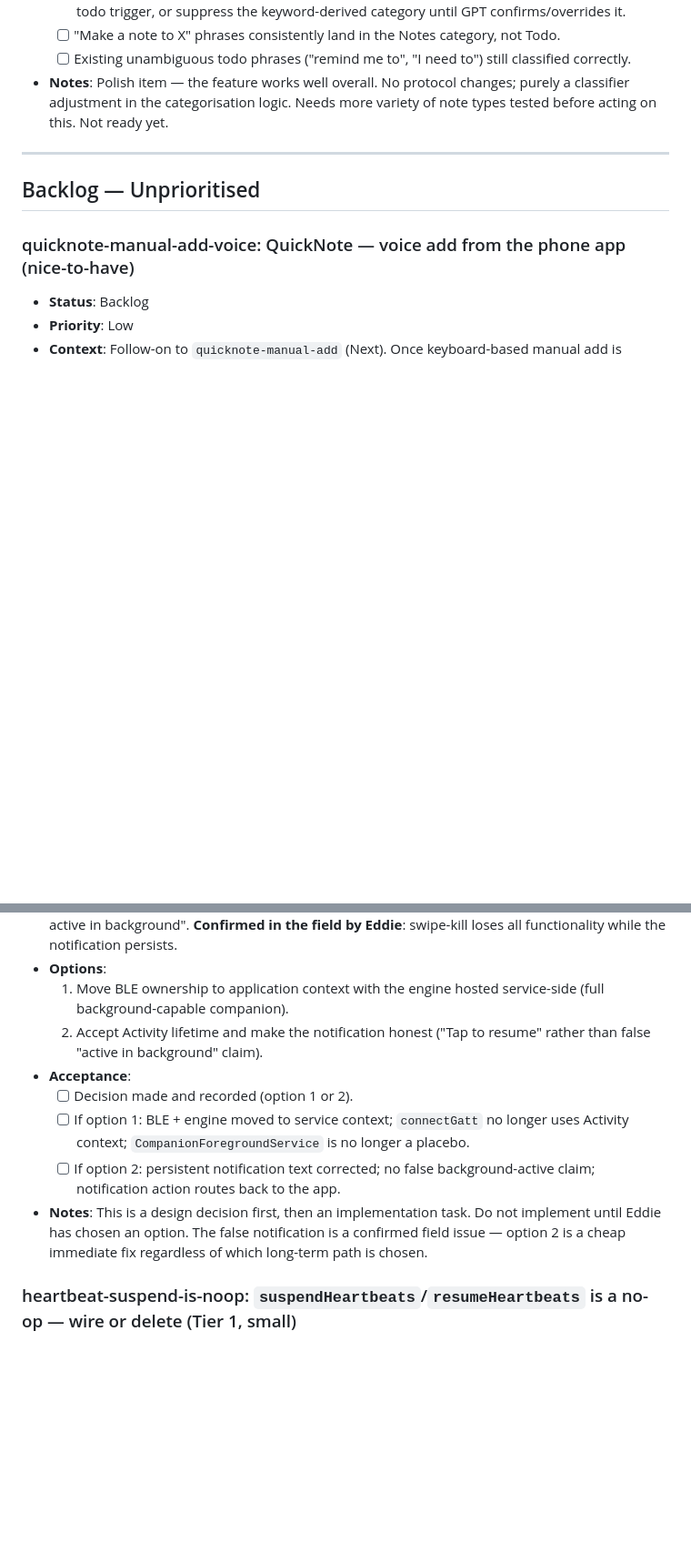
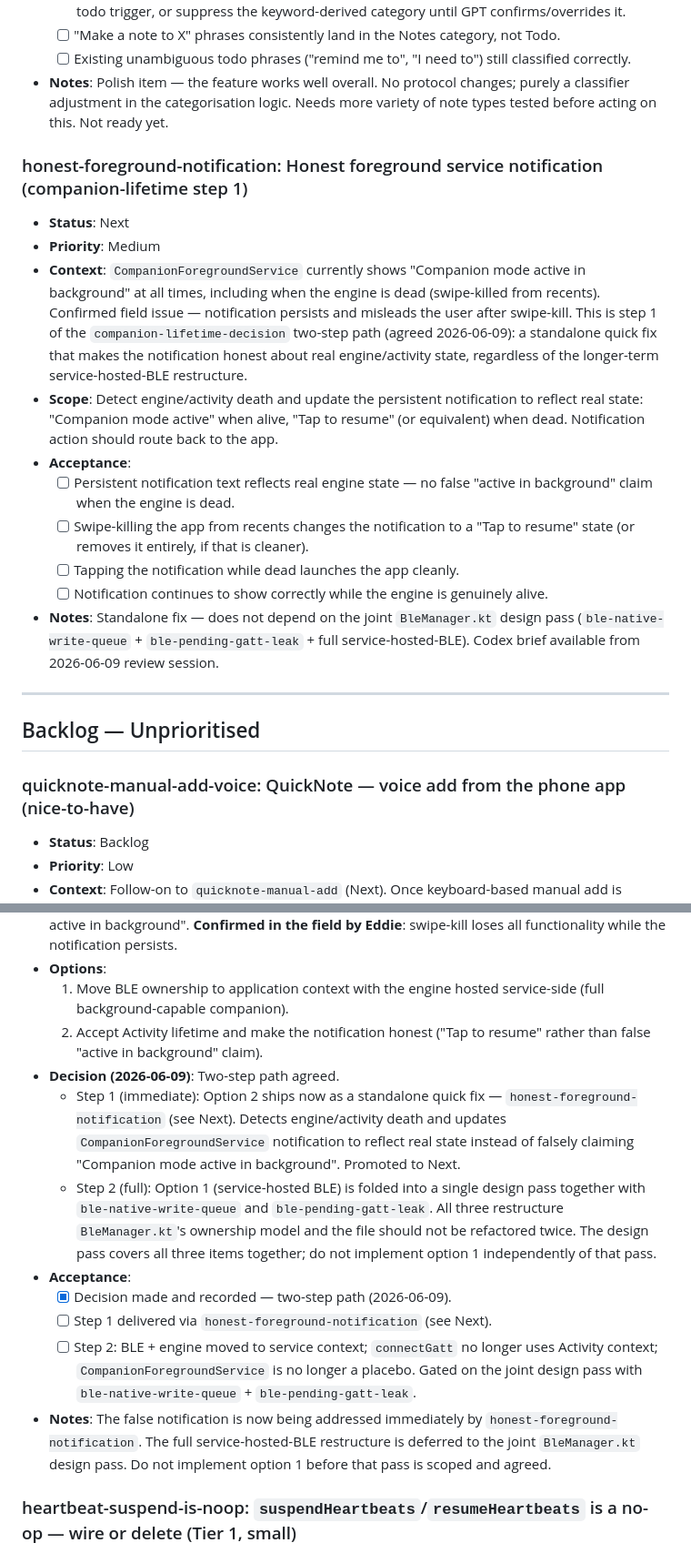
Before and after one commit to Cheddies1/even-g1-companion, a Markdown page: docs/current-worklist.md, 2 parts joined by grey strips. Shown at 91% size. GitHub-like rendering; blank space fills up the shorter version.

Commit message:
docs: worklist — companion-lifetime-decision decided; honest-foreground-notification promoted to Next
Record the 2026-06-09 two-step decision on companion-lifetime-decision: honest
notification ships now as honest-foreground-notification (new Next item, Medium
priority); full service-hosted-BLE deferred to the joint BleManager.kt design
pass with ble-native-write-queue + ble-pending-gatt-leak. Note Codex briefs
available on all three joint-pass items and update the fresh-session guide.

Co-Authored-By: Claude Fable 5 <noreply@anthropic.com>

```diff
--- a/docs/current-worklist.md
+++ b/docs/current-worklist.md
@@ -251,6 +251,18 @@ Working, but still needs real-world observation:
   - [ ] Existing unambiguous todo phrases ("remind me to", "I need to") still classified correctly.
 - **Notes**: Polish item — the feature works well overall. No protocol changes; purely a classifier adjustment in the categorisation logic. Needs more variety of note types tested before acting on this. Not ready yet.
 
+### honest-foreground-notification: Honest foreground service notification (companion-lifetime step 1)
+- **Status**: Next
+- **Priority**: Medium
+- **Context**: `CompanionForegroundService` currently shows "Companion mode active in background" at all times, including when the engine is dead (swipe-killed from recents). Confirmed field issue — notification persists and misleads the user after swipe-kill. This is step 1 of the `companion-lifetime-decision` two-step path (agreed 2026-06-09): a standalone quick fix that makes the notification honest about real engine/activity state, regardless of the longer-term service-hosted-BLE restructure.
+- **Scope**: Detect engine/activity death and update the persistent notification to reflect real state: "Companion mode active" when alive, "Tap to resume" (or equivalent) when dead. Notification action should route back to the app.
+- **Acceptance**:
+  - [ ] Persistent notification text reflects real engine state — no false "active in background" claim when the engine is dead.
+  - [ ] Swipe-killing the app from recents changes the notification to a "Tap to resume" state (or removes it entirely, if that is cleaner).
+  - [ ] Tapping the notification while dead launches the app cleanly.
+  - [ ] Notification continues to show correctly while the engine is genuinely alive.
+- **Notes**: Standalone fix — does not depend on the joint `BleManager.kt` design pass (`ble-native-write-queue` + `ble-pending-gatt-leak` + full service-hosted-BLE). Codex brief available from 2026-06-09 review session.
+
 ---
 
 ## Backlog — Unprioritised
@@ -399,11 +411,14 @@ Items 1–2 are the top transport priorities because they compound: dropped writ
 - **Options**:
   1. Move BLE ownership to application context with the engine hosted service-side (full background-capable companion).
   2. Accept Activity lifetime and make the notification honest ("Tap to resume" rather than false "active in background" claim).
+- **Decision (2026-06-09)**: Two-step path agreed.
+  - Step 1 (immediate): Option 2 ships now as a standalone quick fix — `honest-foreground-notification` (see Next). Detects engine/activity death and updates `CompanionForegroundService` notification to reflect real state instead of falsely claiming "Companion mode active in background". Promoted to Next.
+  - Step 2 (full): Option 1 (service-hosted BLE) is folded into a single design pass together with `ble-native-write-queue` and `ble-pending-gatt-leak`. All three restructure `BleManager.kt`'s ownership model and the file should not be refactored twice. The design pass covers all three items together; do not implement option 1 independently of that pass.
 - **Acceptance**:
-  - [ ] Decision made and recorded (option 1 or 2).
-  - [ ] If option 1: BLE + engine moved to service context; `connectGatt` no longer uses Activity context; `CompanionForegroundService` is no longer a placebo.
-  - [ ] If option 2: persistent notification text corrected; no false background-active claim; notification action routes back to the app.
-- **Notes**: This is a design decision first, then an implementation task. Do not implement until Eddie has chosen an option. The false notification is a confirmed field issue — option 2 is a cheap immediate fix regardless of which long-term path is chosen.
+  - [x] Decision made and recorded — two-step path (2026-06-09).
+  - [ ] Step 1 delivered via `honest-foreground-notification` (see Next).
+  - [ ] Step 2: BLE + engine moved to service context; `connectGatt` no longer uses Activity context; `CompanionForegroundService` is no longer a placebo. Gated on the joint design pass with `ble-native-write-queue` + `ble-pending-gatt-leak`.
+- **Notes**: The false notification is now being addressed immediately by `honest-foreground-notification`. The full service-hosted-BLE restructure is deferred to the joint `BleManager.kt` design pass. Do not implement option 1 before that pass is scoped and agreed.
 
 ### heartbeat-suspend-is-noop: `suspendHeartbeats`/`resumeHeartbeats` is a no-op — wire or delete (Tier 1, small)
 - **Status**: Backlog
```
Also changed, not shown: other parts of docs/current-worklist.md (+4 -3 lines).
